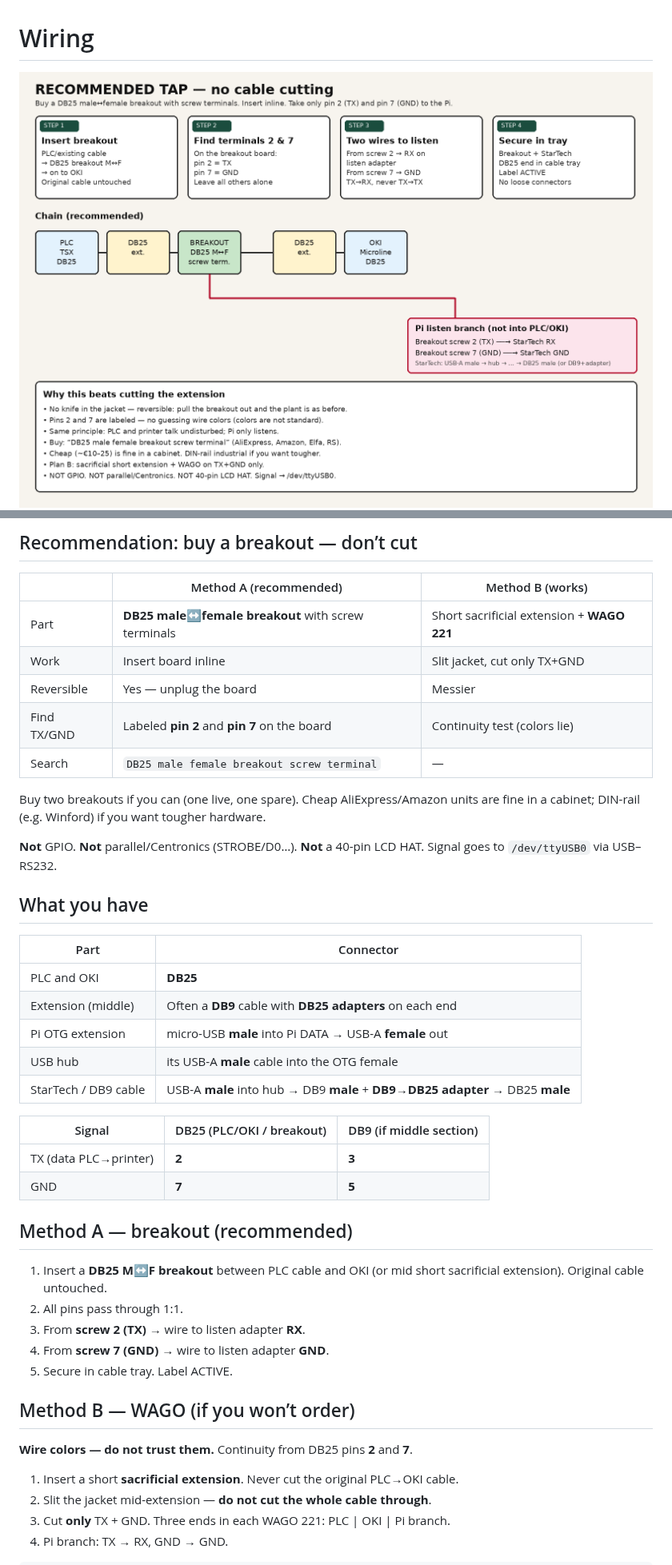
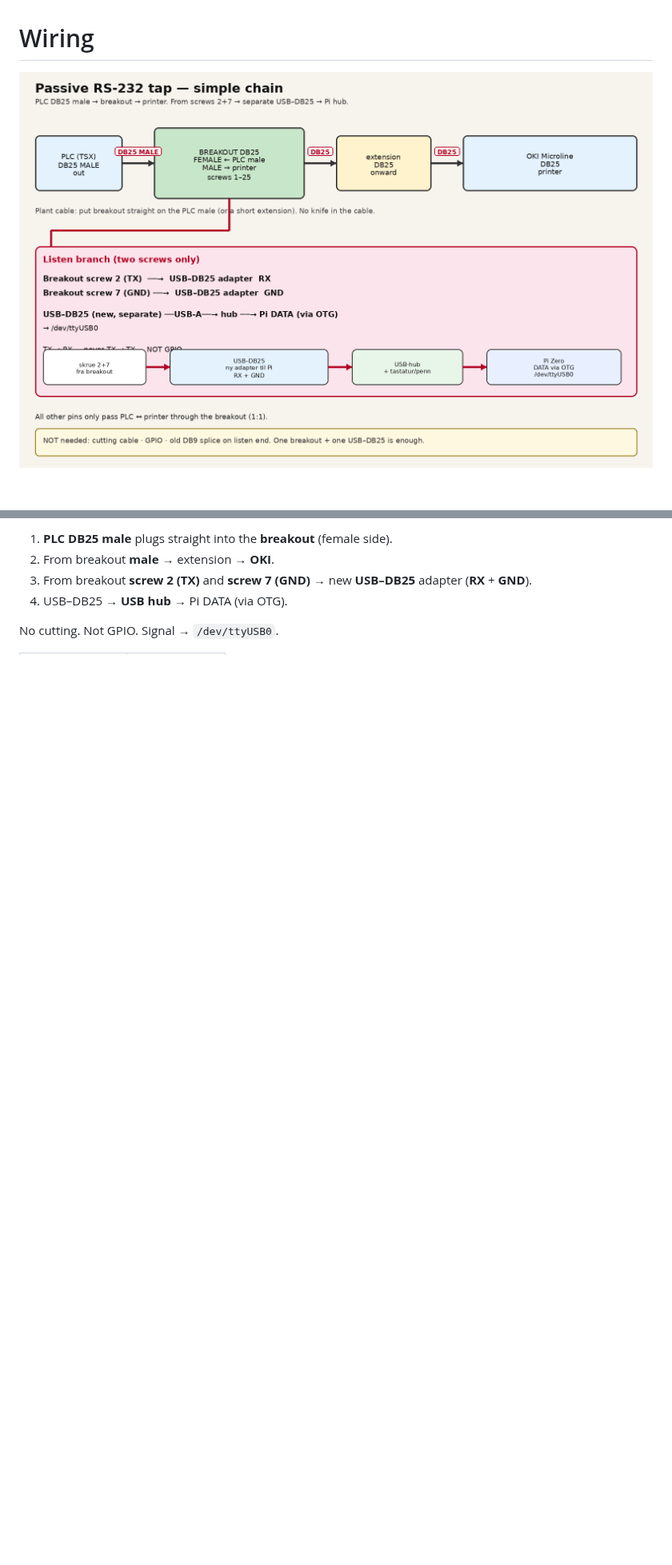
Before and after one commit to qeamer/rs232excel, a Markdown page: docs/en/wiring.md, 2 parts joined by grey strips. Shown at 80% size. Drawn GitHub-style; pictures changed too: docs/en/img/passive-rs232-tap.png; blank space fills up the shorter version.

```diff
--- a/docs/en/wiring.md
+++ b/docs/en/wiring.md
@@ -1,4 +1,4 @@
 # Wiring
 
-<img src="img/tap-recommended-breakout.png" width="100%" alt="Recommended tap with DB25 breakout — no cutting"/>
+<img src="img/passive-rs232-tap.png" width="100%" alt="PLC DB25 male → breakout → printer; screws 2+7 → USB–DB25 → Pi"/>
 
@@ -6,47 +6,8 @@
 
-## Recommendation: buy a breakout — don’t cut
+1. **PLC DB25 male** plugs straight into the **breakout** (female side).
+2. From breakout **male** → extension → **OKI**.
+3. From breakout **screw 2 (TX)** and **screw 7 (GND)** → new **USB–DB25** adapter (**RX** + **GND**).
+4. USB–DB25 → **USB hub** → Pi DATA (via OTG).
 
-| | Method A (recommended) | Method B (works) |
-|--|------------------------|------------------|
-| Part | **DB25 male↔female breakout** with screw terminals | Short sacrificial extension + **WAGO 221** |
-| Work | Insert board inline | Slit jacket, cut only TX+GND |
-| Reversible | Yes — unplug the board | Messier |
-| Find TX/GND | Labeled **pin 2** and **pin 7** on the board | Continuity test (colors lie) |
-| Search | `DB25 male female breakout screw terminal` | — |
+No cutting. Not GPIO. Signal → `/dev/ttyUSB0`.
 
-Buy two breakouts if you can (one live, one spare). Cheap AliExpress/Amazon units are fine in a cabinet; DIN-rail (e.g. Winford) if you want tougher hardware.
-
-**Not** GPIO. **Not** parallel/Centronics (STROBE/D0…). **Not** a 40-pin LCD HAT. Signal goes to `/dev/ttyUSB0` via USB–RS232.
-
-## What you have
-
-| Part | Connector |
-|------|-----------|
-| PLC and OKI | **DB25** |
-| Extension (middle) | Often a **DB9** cable with **DB25 adapters** on each end |
-| Pi OTG extension | micro-USB **male** into Pi DATA → USB-A **female** out |
-| USB hub | its USB-A **male** cable into the OTG female |
-| StarTech / DB9 cable | USB-A **male** into hub → DB9 **male** + **DB9→DB25 adapter** → DB25 **male** |
-
-| Signal | DB25 (PLC/OKI / breakout) | DB9 (if middle section) |
-|--------|---------------------------|-------------------------|
-| TX (data PLC→printer) | **2** | **3** |
-| GND | **7** | **5** |
-
-## Method A — breakout (recommended)
-
-1. Insert a **DB25 M↔F breakout** between PLC cable and OKI (or mid short sacrificial extension). Original cable untouched.
-2. All pins pass through 1:1.
-3. From **screw 2 (TX)** → wire to listen adapter **RX**.
-4. From **screw 7 (GND)** → wire to listen adapter **GND**.
-5. Secure in cable tray. Label ACTIVE.
-
-## Method B — WAGO (if you won’t order)
-
-**Wire colors — do not trust them.** Continuity from DB25 pins **2** and **7**.
-
-1. Insert a short **sacrificial extension**. Never cut the original PLC→OKI cable.
-2. Slit the jacket mid-extension — **do not cut the whole cable through**.
-3. Cut **only** TX + GND. Three ends in each WAGO 221: PLC | OKI | Pi branch.
-4. Pi branch: TX → RX, GND → GND.
-
```
Also changed, not shown: other parts of docs/en/wiring.md (+36 -31 lines), docs/no/wiring.md (+42 -76 lines), docs/no/img/passiv-rs232-tapp.png.
